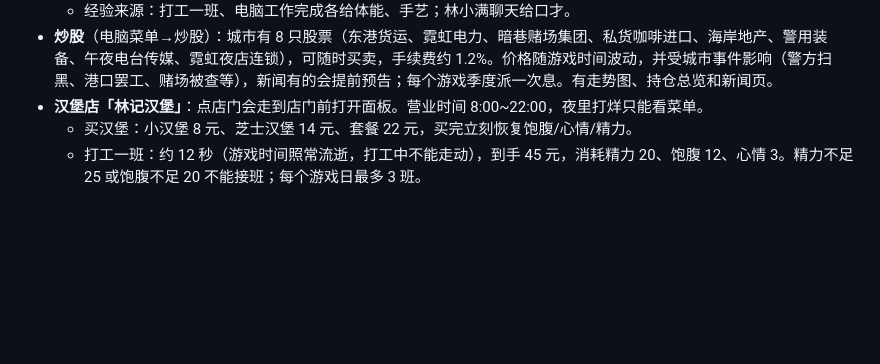
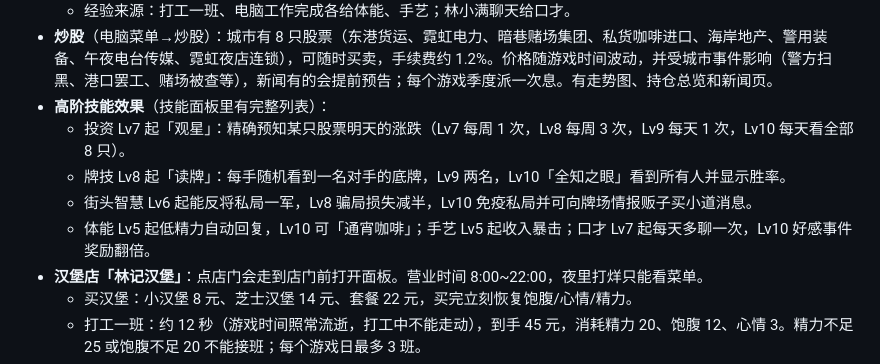
Before and after one commit to Augdgasjkh354-lang/home, a Markdown page: README.md, the part around the change. GitHub-like rendering; blank space fills up the shorter version.

Commit message:
文档：高阶技能效果
Co-Authored-By: Claude Opus 5.5 (1M context) <noreply@anthropic.com>
Claude-Session: https://claude.ai/code/session_01RwyQMgNef5H2ccwh2hVTxA

```diff
--- a/README.md
+++ b/README.md
@@ -23,6 +23,11 @@
   - **街头智慧**：被骗概率与损失 -4%/级，4 级起能识破牌场私局骗局。
   - 经验来源：打工一班、电脑工作完成各给体能、手艺；林小满聊天给口才。
 - **炒股**（电脑菜单→炒股）：城市有 8 只股票（东港货运、霓虹电力、暗巷赌场集团、私货咖啡进口、海岸地产、警用装备、午夜电台传媒、霓虹夜店连锁），可随时买卖，手续费约 1.2%。价格随游戏时间波动，并受城市事件影响（警方扫黑、港口罢工、赌场被查等），新闻有的会提前预告；每个游戏季度派一次息。有走势图、持仓总览和新闻页。
+- **高阶技能效果**（技能面板里有完整列表）：
+  - 投资 Lv7 起「观星」：精确预知某只股票明天的涨跌（Lv7 每周 1 次，Lv8 每周 3 次，Lv9 每天 1 次，Lv10 每天看全部 8 只）。
+  - 牌技 Lv8 起「读牌」：每手随机看到一名对手的底牌，Lv9 两名，Lv10「全知之眼」看到所有人并显示胜率。
+  - 街头智慧 Lv6 起能反将私局一军，Lv8 骗局损失减半，Lv10 免疫私局并可向牌场情报贩子买小道消息。
+  - 体能 Lv5 起低精力自动回复，Lv10 可「通宵咖啡」；手艺 Lv5 起收入暴击；口才 Lv7 起每天多聊一次，Lv10 好感事件奖励翻倍。
 - **汉堡店「林记汉堡」**：点店门会走到店门前打开面板。营业时间 8:00~22:00，夜里打烊只能看菜单。
   - 买汉堡：小汉堡 8 元、芝士汉堡 14 元、套餐 22 元，买完立刻恢复饱腹/心情/精力。
   - 打工一班：约 12 秒（游戏时间照常流逝，打工中不能走动），到手 45 元，消耗精力 20、饱腹 12、心情 3。精力不足 25 或饱腹不足 20 不能接班；每个游戏日最多 3 班。
```
